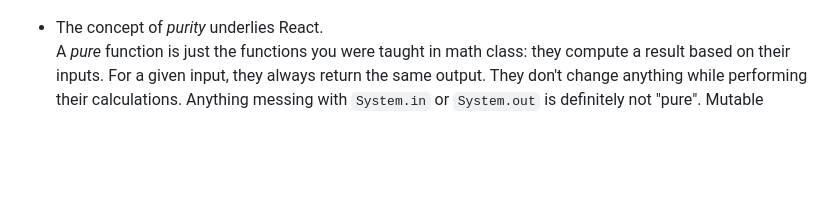
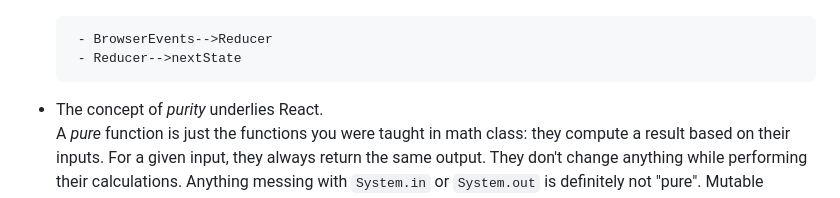
Before and after one commit to Billy-Spearman-WCCI/RaceCarExtension, a Markdown page: README.md, the part around one of its changes. GitHub-like rendering; blank space fills up the shorter version.

````diff
--- a/README.md
+++ b/README.md
@@ -582,4 +580,6 @@ to the list (0, 1, ...) rather than the values in the list.
     ```
+       - BrowserEvents-->Reducer
+       - Reducer-->nextState
 
 * The concept of *purity* underlies React.
   A *pure* function is just the functions you were taught in math class: they compute a result based on their inputs.
````
Also changed, not shown: other parts of README.md (+0 -2 lines).
